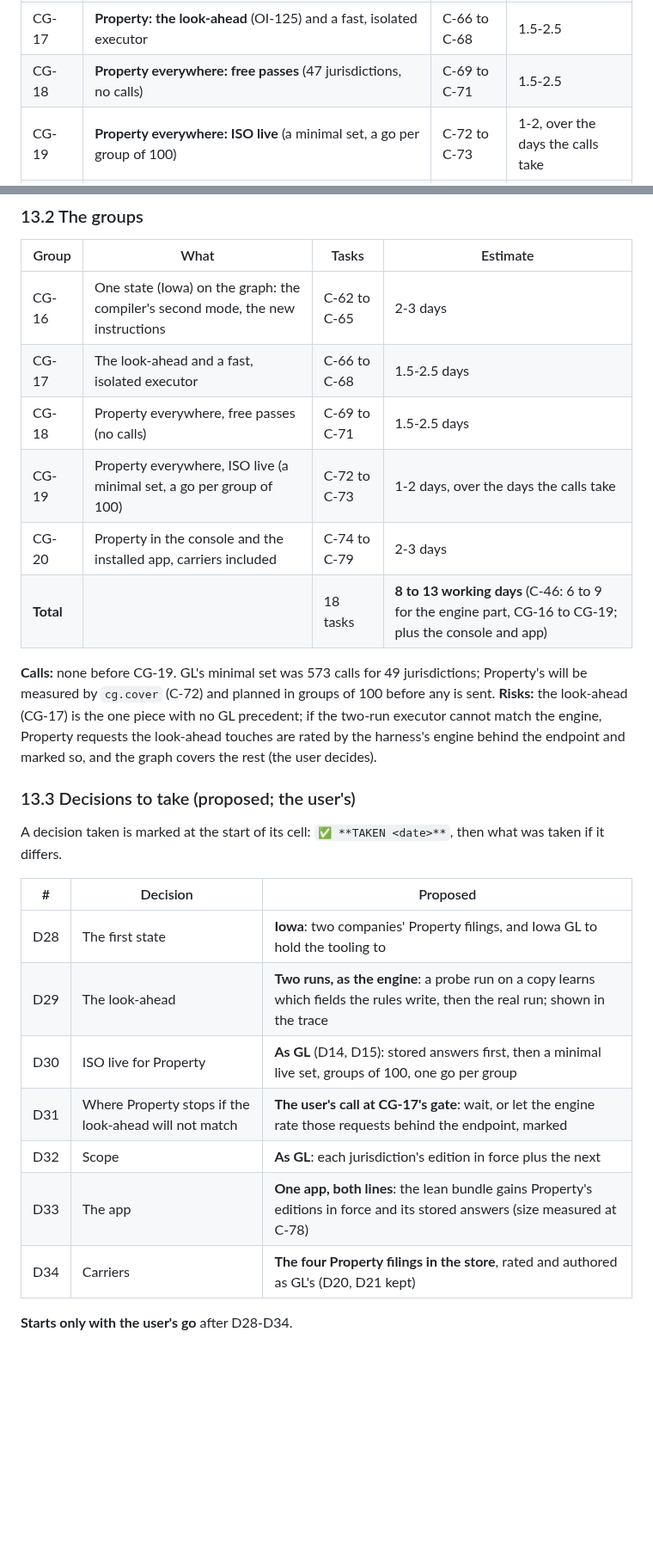
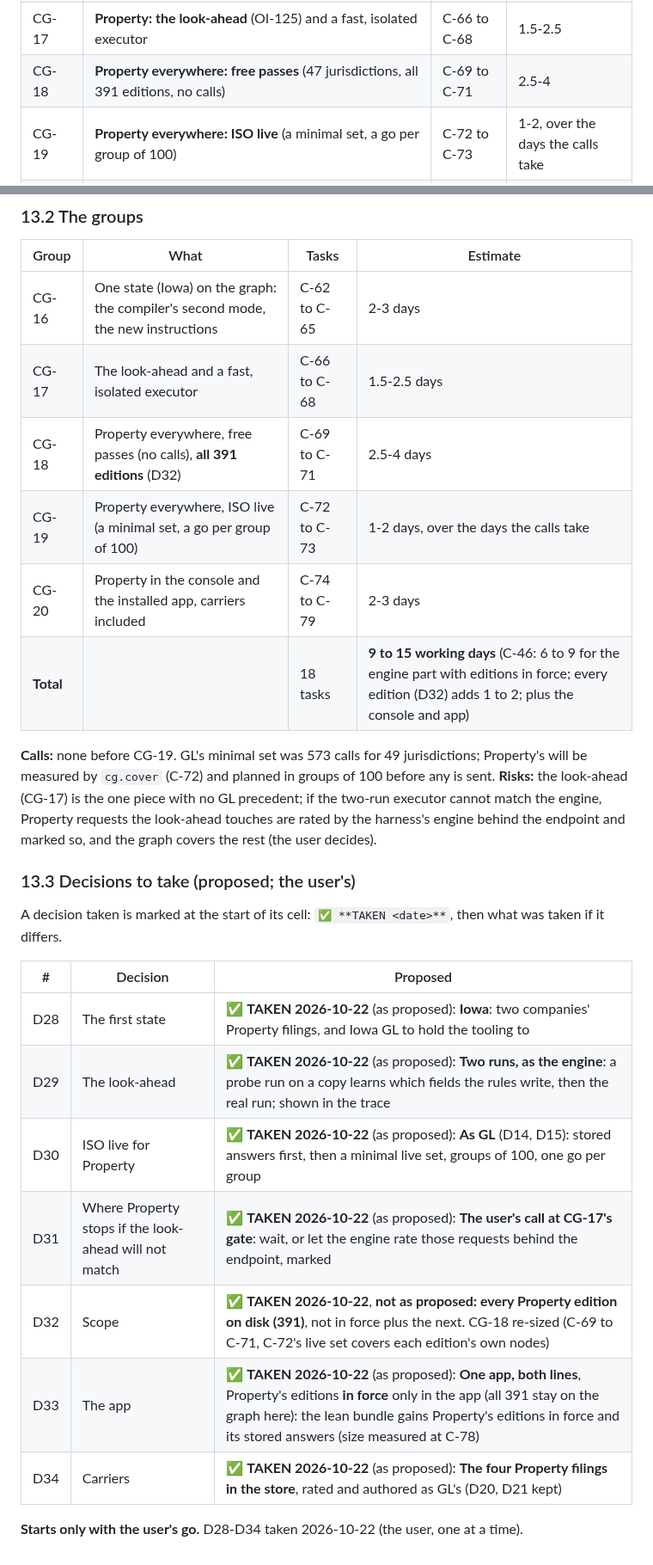
Before and after one commit to Federato/recursive_harness, a Markdown page: docs/ISO-COMPUTE-GRAPH-PLAN.md, 2 parts joined by grey strips. Shown at 86% size. Drawn GitHub-style; blank space fills up the shorter version.

Commit message:
ISO compute graph plan copy: Property decisions taken
Co-Authored-By: Claude Opus 5.5 (1M context) <noreply@anthropic.com>

```diff
--- a/docs/ISO-COMPUTE-GRAPH-PLAN.md
+++ b/docs/ISO-COMPUTE-GRAPH-PLAN.md
@@ -162,7 +162,7 @@ jurisdiction (added 2026-10-19, §11):** CG-9 → CG-10 → CG-11 → CG-12. **T
 | CG-15 | **An installed app**: Windows installer, then Mac; rates offline, stored answers, Ask ISO with the company login | C-56 to C-61 | 3-5 |
 | CG-16 | **Property: one state** (Iowa) on the graph: the compiler's second mode, the new instructions (§13) | C-62 to C-65 | 2-3 |
 | CG-17 | **Property: the look-ahead** (OI-125) and a fast, isolated executor | C-66 to C-68 | 1.5-2.5 |
-| CG-18 | **Property everywhere: free passes** (47 jurisdictions, no calls) | C-69 to C-71 | 1.5-2.5 |
+| CG-18 | **Property everywhere: free passes** (47 jurisdictions, all 391 editions, no calls) | C-69 to C-71 | 2.5-4 |
 | CG-19 | **Property everywhere: ISO live** (a minimal set, a go per group of 100) | C-72 to C-73 | 1-2, over the days the calls take |
 | CG-20 | **Property in the console and the app**, carriers included | C-74 to C-79 | 2-3 |
 
@@ -747,10 +748,10 @@ the last the least proven.
 |---|---|---|---|
 | CG-16 | One state (Iowa) on the graph: the compiler's second mode, the new instructions | C-62 to C-65 | 2-3 days |
 | CG-17 | The look-ahead and a fast, isolated executor | C-66 to C-68 | 1.5-2.5 days |
-| CG-18 | Property everywhere, free passes (no calls) | C-69 to C-71 | 1.5-2.5 days |
+| CG-18 | Property everywhere, free passes (no calls), **all 391 editions** (D32) | C-69 to C-71 | 2.5-4 days |
 | CG-19 | Property everywhere, ISO live (a minimal set, a go per group of 100) | C-72 to C-73 | 1-2 days, over the days the calls take |
 | CG-20 | Property in the console and the installed app, carriers included | C-74 to C-79 | 2-3 days |
-| **Total** | | 18 tasks | **8 to 13 working days** (C-46: 6 to 9 for the engine part, CG-16 to CG-19; plus the console and app) |
+| **Total** | | 18 tasks | **9 to 15 working days** (C-46: 6 to 9 for the engine part with editions in force; every edition (D32) adds 1 to 2; plus the console and app) |
 
 **Calls:** none before CG-19. GL's minimal set was 573 calls for 49 jurisdictions; Property's will be measured by
 `cg.cover` (C-72) and planned in groups of 100 before any is sent. **Risks:** the look-ahead (CG-17) is the one piece
@@ -763,12 +764,12 @@ A decision taken is marked at the start of its cell: `✅ **TAKEN <date>**`, the
 
 | # | Decision | Proposed |
 |---|---|---|
-| D28 | The first state | **Iowa**: two companies' Property filings, and Iowa GL to hold the tooling to |
-| D29 | The look-ahead | **Two runs, as the engine**: a probe run on a copy learns which fields the rules write, then the real run; shown in the trace |
-| D30 | ISO live for Property | **As GL** (D14, D15): stored answers first, then a minimal live set, groups of 100, one go per group |
-| D31 | Where Property stops if the look-ahead will not match | **The user's call at CG-17's gate**: wait, or let the engine rate those requests behind the endpoint, marked |
-| D32 | Scope | **As GL**: each jurisdiction's edition in force plus the next |
-| D33 | The app | **One app, both lines**: the lean bundle gains Property's editions in force and its stored answers (size measured at C-78) |
-| D34 | Carriers | **The four Property filings in the store**, rated and authored as GL's (D20, D21 kept) |
+| D28 | The first state | ✅ **TAKEN 2026-10-22** (as proposed): **Iowa**: two companies' Property filings, and Iowa GL to hold the tooling to |
+| D29 | The look-ahead | ✅ **TAKEN 2026-10-22** (as proposed): **Two runs, as the engine**: a probe run on a copy learns which fields the rules write, then the real run; shown in the trace |
+| D30 | ISO live for Property | ✅ **TAKEN 2026-10-22** (as proposed): **As GL** (D14, D15): stored answers first, then a minimal live set, groups of 100, one go per group |
+| D31 | Where Property stops if the look-ahead will not match | ✅ **TAKEN 2026-10-22** (as proposed): **The user's call at CG-17's gate**: wait, or let the engine rate those requests behind the endpoint, marked |
+| D32 | Scope | ✅ **TAKEN 2026-10-22**, **not as proposed: every Property edition on disk (391)**, not in force plus the next. CG-18 re-sized (C-69 to C-71, C-72's live set covers each edition's own nodes) |
+| D33 | The app | ✅ **TAKEN 2026-10-22** (as proposed): **One app, both lines**, Property's editions **in force** only in the app (all 391 stay on the graph here): the lean bundle gains Property's editions in force and its stored answers (size measured at C-78) |
+| D34 | Carriers | ✅ **TAKEN 2026-10-22** (as proposed): **The four Property filings in the store**, rated and authored as GL's (D20, D21 kept) |
 
-**Starts only with the user's go** after D28-D34.
+**Starts only with the user's go.** D28-D34 taken 2026-10-22 (the user, one at a time).
```
Also changed, not shown: other parts of docs/ISO-COMPUTE-GRAPH-PLAN.md (+5 -4 lines).
